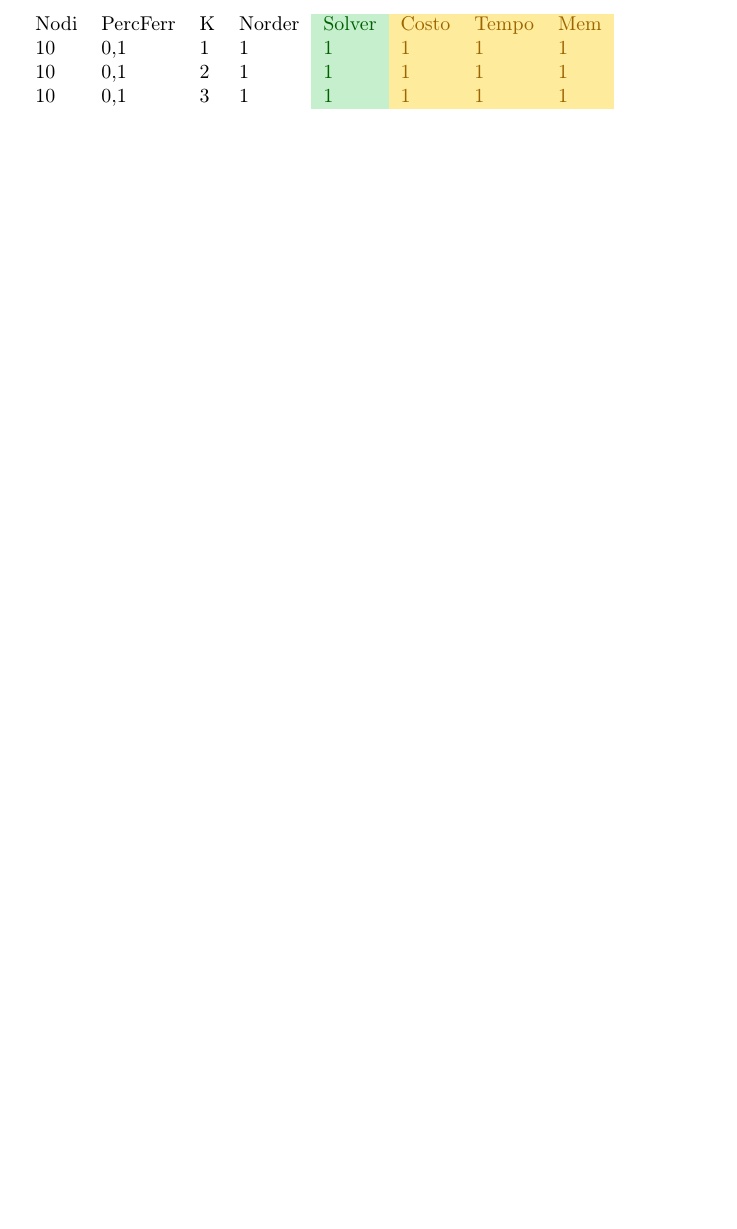
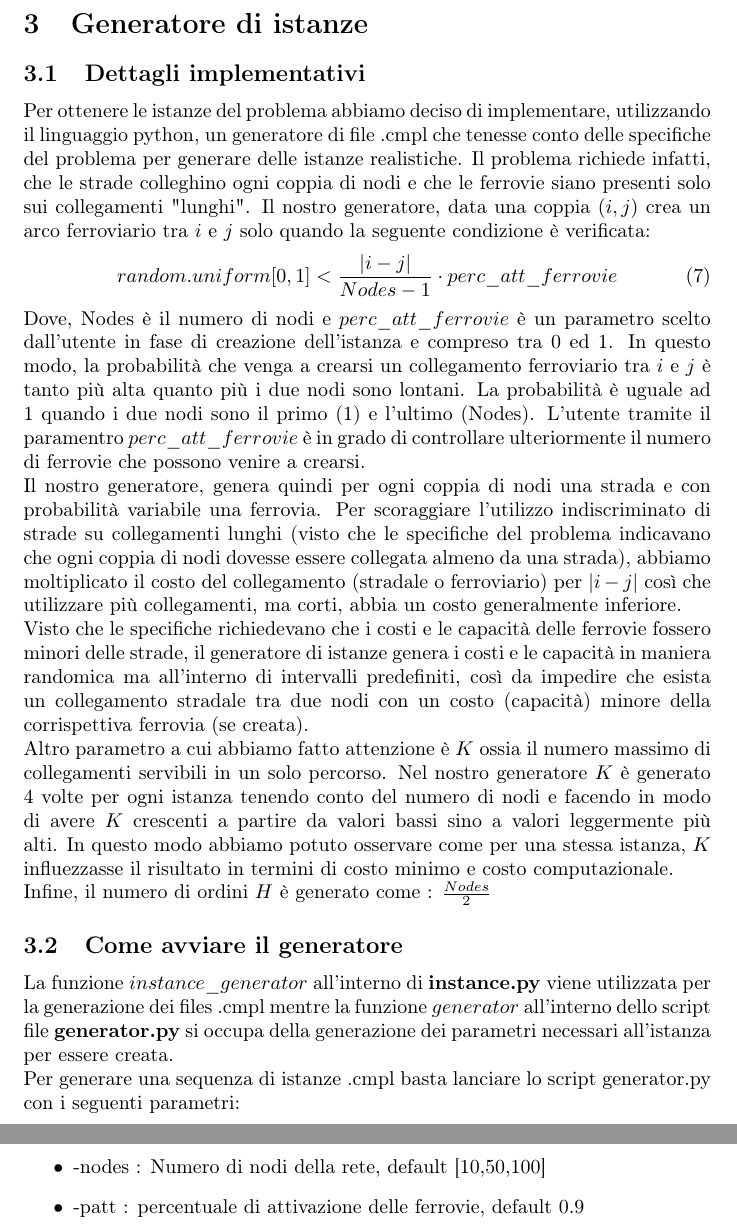
Before and after one commit to zutotonno/MDMM, a LaTeX document (main.tex): part of page 3 of 3 before the commit and two parts of pages 3 and 4 of 4 after it, the two joined at a grey line, cut at the place of the change, the shorter picture padded with empty space. Compiled offline with pdfLaTeX.

Commit message:
Updates from Overleaf

```diff
--- a/main.tex
+++ b/main.tex
@@ -101,20 +101,30 @@ Il modello matematico che ci è sembrato più adeguato è il Minimum Cost Multic
 
 \end{itemize}
 
-% Please add the following required packages to your document preamble:
-% \usepackage[table,xcdraw]{xcolor}
-% If you use beamer only pass "xcolor=table" option, i.e. \documentclass[xcolor=table]{beamer}
-\begin{table}[]
-\begin{tabular}{llll
->{\columncolor[HTML]{C6EFCE}}l
->{\columncolor[HTML]{FFEB9C}}l
->{\columncolor[HTML]{FFEB9C}}l
->{\columncolor[HTML]{FFEB9C}}l }
-Nodi & PercFerr & K & Norder & {\color[HTML]{006100} Solver} & {\color[HTML]{9C6500} Costo} & {\color[HTML]{9C6500} Tempo} & {\color[HTML]{9C6500} Mem} \\
-10 & 0,1 & 1 & 1 & {\color[HTML]{006100} 1} & {\color[HTML]{9C6500} 1} & {\color[HTML]{9C6500} 1} & {\color[HTML]{9C6500} 1} \\
-10 & 0,1 & 2 & 1 & {\color[HTML]{006100} 1} & {\color[HTML]{9C6500} 1} & {\color[HTML]{9C6500} 1} & {\color[HTML]{9C6500} 1} \\
-10 & 0,1 & 3 & 1 & {\color[HTML]{006100} 1} & {\color[HTML]{9C6500} 1} & {\color[HTML]{9C6500} 1} & {\color[HTML]{9C6500} 1}
-\end{tabular}
-\end{table}
+
+\section{Generatore di istanze}
+\subsection{Dettagli implementativi}
+Per ottenere le istanze del problema abbiamo deciso di implementare, utilizzando il linguaggio python, un generatore di file .cmpl che tenesse conto delle specifiche del problema per generare delle istanze realistiche. Il problema richiede infatti, che le strade colleghino ogni coppia di nodi e che le ferrovie siano presenti solo sui collegamenti "lunghi". Il nostro generatore, data una coppia $(i,j)$ crea un arco ferroviario tra $i$ e $j$ solo quando la seguente condizione è verificata:
+\begin{align}
+random.uniform[0,1] < \frac{|i -j|}{Nodes-1}\cdot perc\_att\_ferrovie
+\end{align}
+Dove, Nodes è il numero di nodi e $perc\_att\_ferrovie$ è un parametro scelto dall'utente in fase di creazione dell'istanza e compreso tra 0 ed 1. In questo modo, la probabilità che venga a crearsi un collegamento ferroviario tra $i$ e $j$ è tanto più alta quanto più i due nodi sono lontani. La probabilità è uguale ad 1 quando i due nodi sono il primo (1) e l'ultimo (Nodes). L'utente tramite il paramentro $perc\_att\_ferrovie$ è in grado di controllare ulteriormente il numero di ferrovie che possono venire a crearsi.
+\\
+Il nostro generatore, genera quindi per ogni coppia di nodi una strada e con probabilità variabile una ferrovia. Per scoraggiare l'utilizzo indiscriminato di strade su collegamenti lunghi (visto che le specifiche del problema indicavano che ogni coppia di nodi dovesse essere collegata almeno da una strada), abbiamo moltiplicato il costo del collegamento (stradale o ferroviario) per $|i-j|$ così che utilizzare più collegamenti, ma corti, abbia un costo generalmente inferiore.
+\\
+Visto che le specifiche richiedevano che i costi e le capacità delle ferrovie fossero minori delle strade, il generatore di istanze genera i costi e le capacità in maniera randomica ma all'interno di intervalli predefiniti, così da impedire che esista un collegamento stradale tra due nodi con un costo (capacità) minore della corrispettiva ferrovia (se creata).
+\\
+Altro parametro a cui abbiamo fatto attenzione è $K$ ossia il numero massimo di collegamenti servibili in un solo percorso. Nel nostro generatore $K$ è generato 4 volte per ogni istanza tenendo conto del numero di nodi e facendo in modo di avere $K$ crescenti a partire da valori bassi sino a valori leggermente più alti. In questo modo abbiamo potuto osservare come per una stessa istanza, $K$ influezzasse il risultato in termini di costo minimo e costo computazionale.
+\\
+Infine, il numero di ordini $H$ è generato come : $\frac{Nodes}{2}$
+\subsection{Come avviare il generatore}
+La funzione $instance\_generator$ all'interno di \textbf{instance.py} viene utilizzata per la generazione dei files .cmpl mentre la funzione $generator$ all'interno dello script file \textbf{generator.py} si occupa della generazione dei parametri necessari all'istanza per essere creata.
+\\
+Per generare una sequenza di istanze .cmpl basta lanciare lo script generator.py con i seguenti parametri:
+
+\begin{itemize}
+    \item -nodes : Numero di nodi della rete, default [10,50,100]
+    \item -patt : percentuale di attivazione delle ferrovie, default 0.9
+\end{itemize}
 
 \end{document}
```
Also changed, not shown: main.tex (2 more changed lines).
